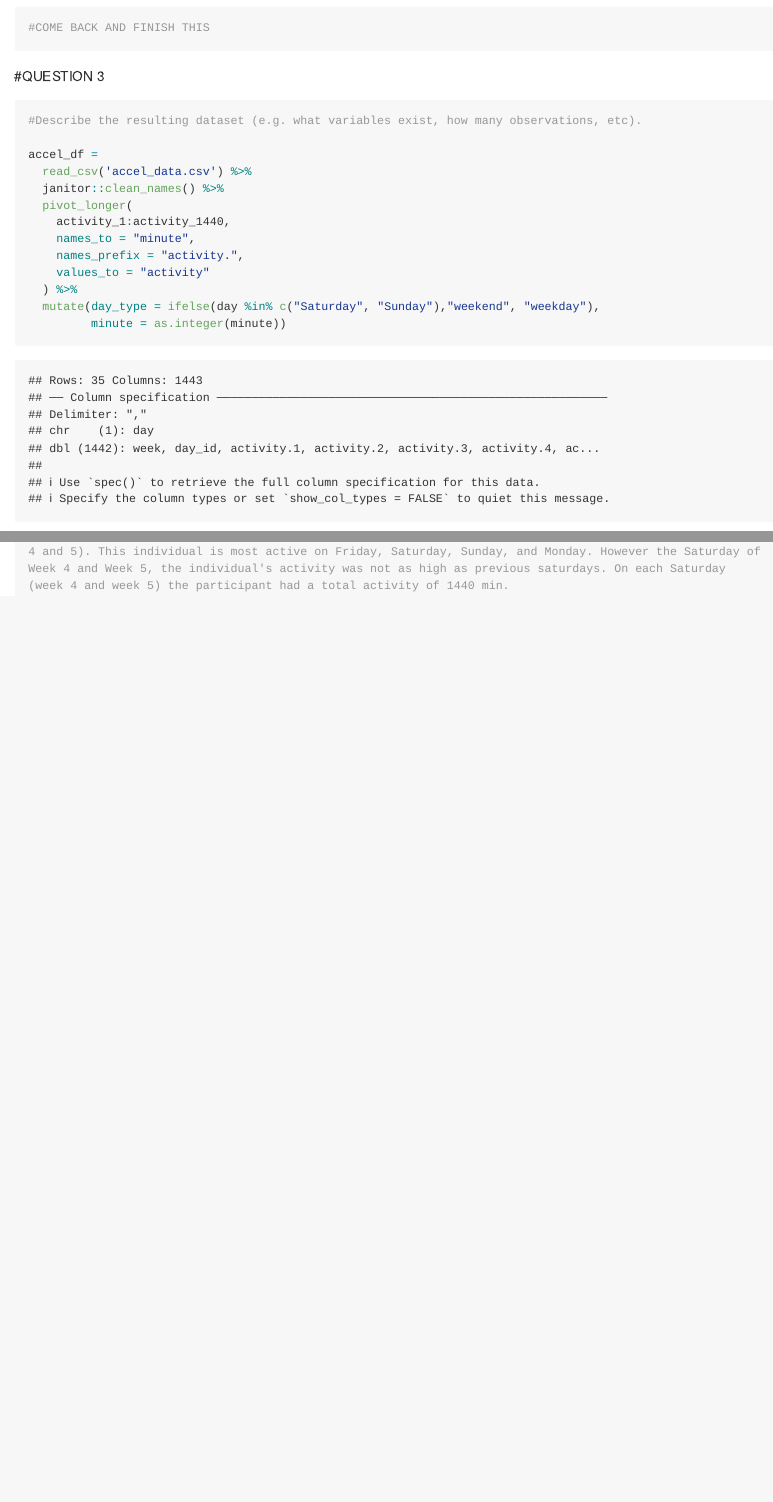
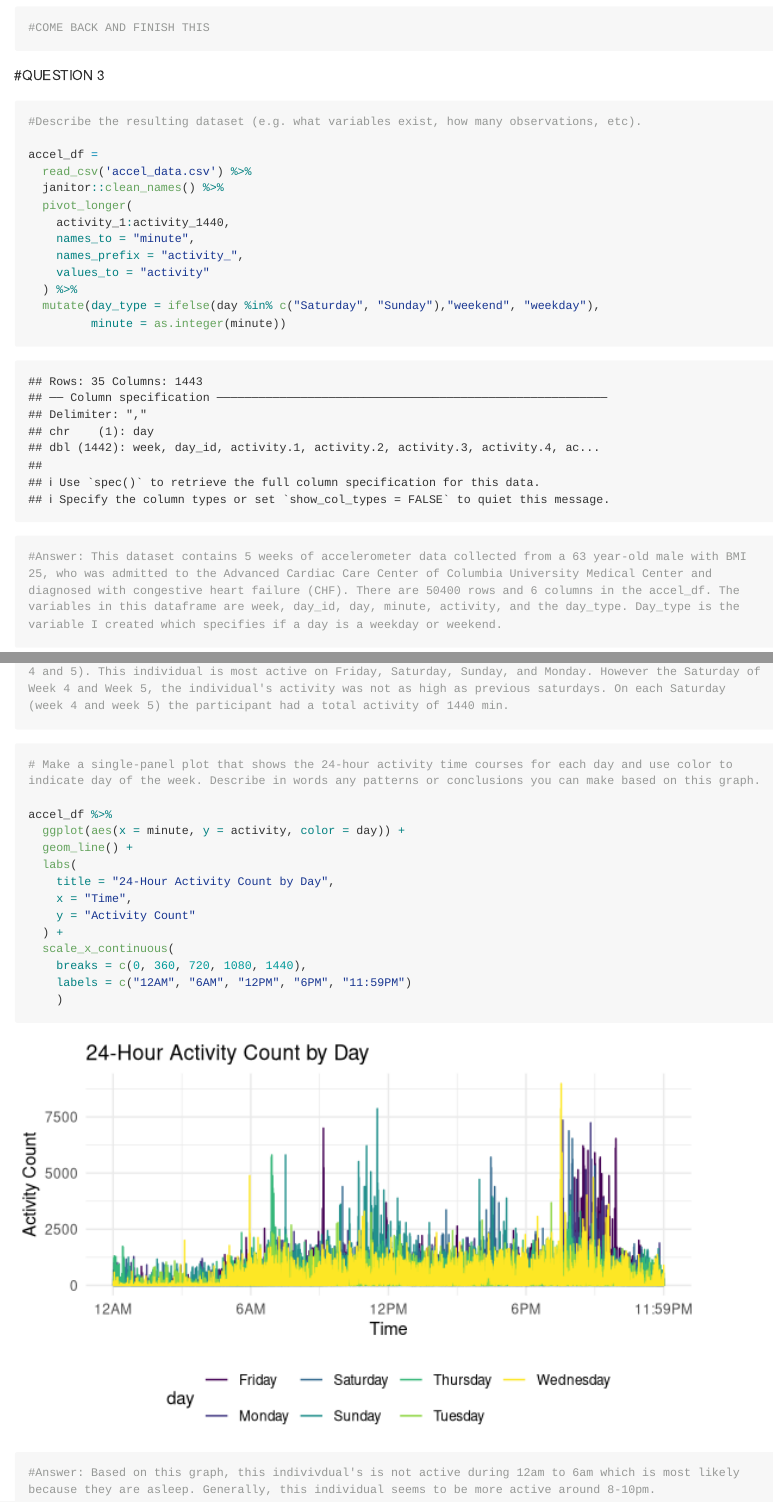
Before and after one commit to jfordjuoh/P8105_HW3_jf3354, an R Markdown document (JF_HW3.Rmd): the page in a window 1100 px wide, from 5160 px down before the commit and from 4640 px down after it, so that both start at the same text, and a second part further down, joined at a grey line. Rendered offline with R 4.5, knitr and Pandoc, with nearby package versions; some code elsewhere in the file could not run offline; long lines of code are wrapped; column names are cleaned by a stand-in for the janitor package.

````diff
--- a/JF_HW3.Rmd
+++ b/JF_HW3.Rmd
@@ -177,7 +178,7 @@
   pivot_longer(
     activity_1:activity_1440,
     names_to = "minute",
-    names_prefix = "activity.",
+    names_prefix = "activity_",
     values_to = "activity"
   ) %>%
   mutate(day_type = ifelse(day %in% c("Saturday", "Sunday"),"weekend", "weekday"),
@@ -203,5 +204,19 @@
 ```
 
 ```{r}
+# Make a single-panel plot that shows the 24-hour activity time courses for each day and use color to indicate day of the week. Describe in words any patterns or conclusions you can make based on this graph.
 
+accel_df %>%
+  ggplot(aes(x = minute, y = activity, color = day)) +
+  geom_line() +
+  labs(
+    title = "24-Hour Activity Count by Day",
+    x = "Time",
+    y = "Activity Count"
+  ) +
+  scale_x_continuous(
+    breaks = c(0, 360, 720, 1080, 1440),
+    labels = c("12AM", "6AM", "12PM", "6PM", "11:59PM")
+    )
+#Answer: Based on this graph, this indivivdual's is not active during 12am to 6am which is most likely because they are asleep. Generally, this individual seems to be more active around 8-10pm.
 ```
````
Also changed, not shown: JF_HW3.Rmd (9 more changed lines).
